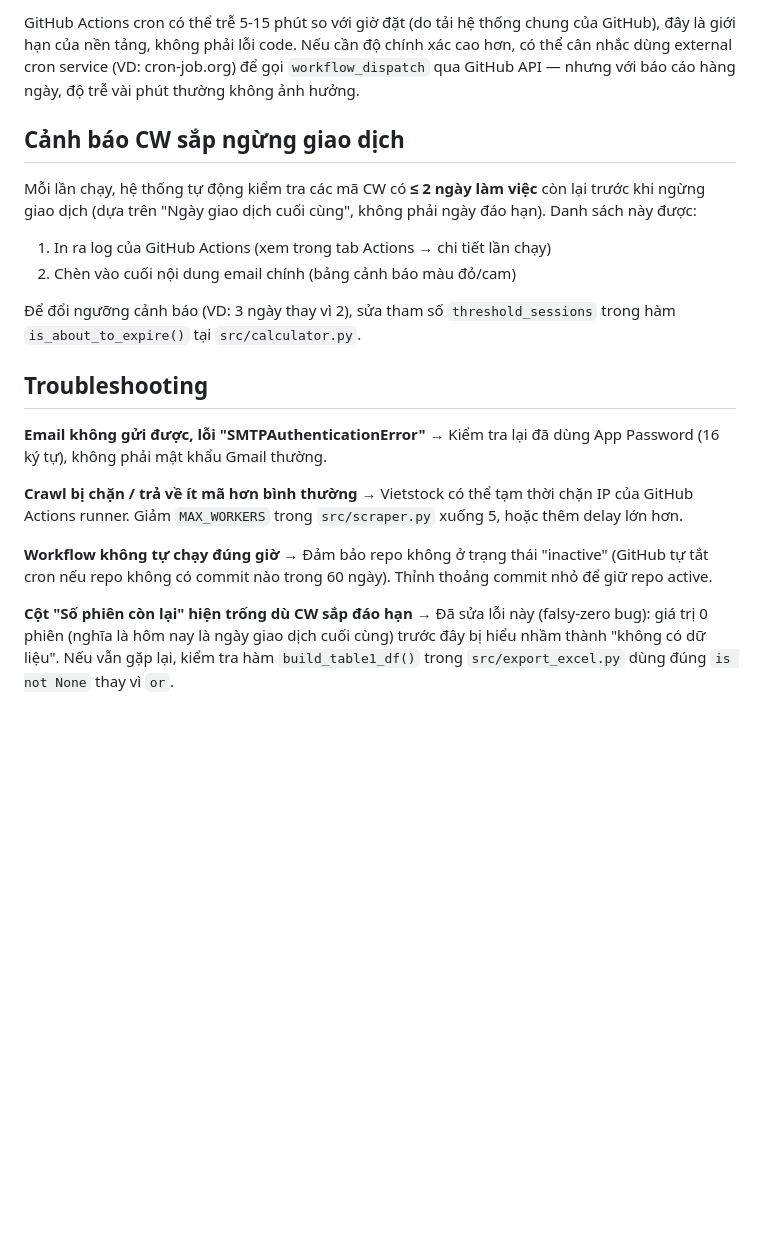
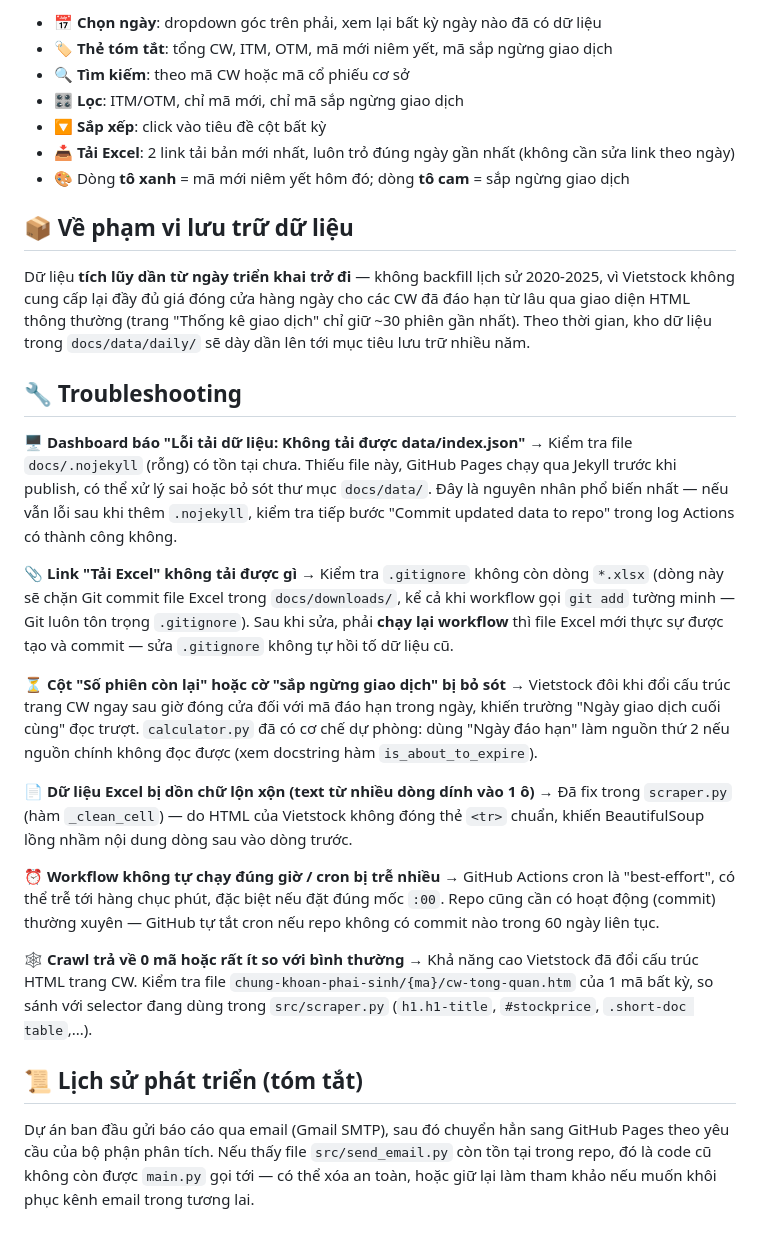
Before and after one commit to FTU-kudo/Vietstock_CW_bot, a Markdown page: README.md, the part around one of its changes. Drawn GitHub-style; blank space fills up the shorter version.

```diff
--- a/README.md
+++ b/README.md
@@ -67,36 +71,37 @@ thêm 4 secrets sau:
 
-GitHub Actions cron có thể trễ 5-15 phút so với giờ đặt (do tải hệ thống chung
-của GitHub), đây là giới hạn của nền tảng, không phải lỗi code. Nếu cần độ chính
-xác cao hơn, có thể cân nhắc dùng external cron service (VD: cron-job.org) để
-gọi `workflow_dispatch` qua GitHub API — nhưng với báo cáo hàng ngày, độ trễ vài
-phút thường không ảnh hưởng.
+- 📅 **Chọn ngày**: dropdown góc trên phải, xem lại bất kỳ ngày nào đã có dữ liệu
+- 🏷️ **Thẻ tóm tắt**: tổng CW, ITM, OTM, mã mới niêm yết, mã sắp ngừng giao dịch
+- 🔍 **Tìm kiếm**: theo mã CW hoặc mã cổ phiếu cơ sở
+- 🎛️ **Lọc**: ITM/OTM, chỉ mã mới, chỉ mã sắp ngừng giao dịch
+- 🔽 **Sắp xếp**: click vào tiêu đề cột bất kỳ
+- 📥 **Tải Excel**: 2 link tải bản mới nhất, luôn trỏ đúng ngày gần nhất (không cần sửa link theo ngày)
+- 🎨 Dòng **tô xanh** = mã mới niêm yết hôm đó; dòng **tô cam** = sắp ngừng giao dịch
 
-## Cảnh báo CW sắp ngừng giao dịch
+## 📦 Về phạm vi lưu trữ dữ liệu
 
-Mỗi lần chạy, hệ thống tự động kiểm tra các mã CW có **≤ 2 ngày làm việc** còn lại
-trước khi ngừng giao dịch (dựa trên "Ngày giao dịch cuối cùng", không phải ngày
-đáo hạn). Danh sách này được:
-1. In ra log của GitHub Actions (xem trong tab Actions → chi tiết lần chạy)
-2. Chèn vào cuối nội dung email chính (bảng cảnh báo màu đỏ/cam)
+Dữ liệu **tích lũy dần từ ngày triển khai trở đi** — không backfill lịch sử 2020-2025, vì Vietstock không cung cấp lại đầy đủ giá đóng cửa hàng ngày cho các CW đã đáo hạn từ lâu qua giao diện HTML thông thường (trang "Thống kê giao dịch" chỉ giữ ~30 phiên gần nhất). Theo thời gian, kho dữ liệu trong `docs/data/daily/` sẽ dày dần lên tới mục tiêu lưu trữ nhiều năm.
 
-Để đổi ngưỡng cảnh báo (VD: 3 ngày thay vì 2), sửa tham số `threshold_sessions`
-trong hàm `is_about_to_expire()` tại `src/calculator.py`.
+## 🔧 Troubleshooting
 
-## Troubleshooting
+**🖥️ Dashboard báo "Lỗi tải dữ liệu: Không tải được data/index.json"**
+→ Kiểm tra file `docs/.nojekyll` (rỗng) có tồn tại chưa. Thiếu file này, GitHub Pages chạy qua Jekyll trước khi publish, có thể xử lý sai hoặc bỏ sót thư mục `docs/data/`.
+Đây là nguyên nhân phổ biến nhất — nếu vẫn lỗi sau khi thêm `.nojekyll`, kiểm tra tiếp bước "Commit updated data to repo" trong log Actions có thành công không.
 
-**Email không gửi được, lỗi "SMTPAuthenticationError"**
-→ Kiểm tra lại đã dùng App Password (16 ký tự), không phải mật khẩu Gmail thường.
+**📎 Link "Tải Excel" không tải được gì**
+→ Kiểm tra `.gitignore` không còn dòng `*.xlsx` (dòng này sẽ chặn Git commit file Excel trong `docs/downloads/`, kể cả khi workflow gọi `git add` tường minh — Git luôn tôn trọng `.gitignore`). Sau khi sửa, phải **chạy lại workflow** thì file Excel mới thực sự được tạo và commit — sửa `.gitignore` không tự hồi tố dữ liệu cũ.
 
-**Crawl bị chặn / trả về ít mã hơn bình thường**
-→ Vietstock có thể tạm thời chặn IP của GitHub Actions runner. Giảm `MAX_WORKERS`
-trong `src/scraper.py` xuống 5, hoặc thêm delay lớn hơn.
+**⏳  Cột "Số phiên còn lại" hoặc cờ "sắp ngừng giao dịch" bị bỏ sót**
+→ Vietstock đôi khi đổi cấu trúc trang CW ngay sau giờ đóng cửa đối với mã đáo hạn trong ngày, khiến trường "Ngày giao dịch cuối cùng" đọc trượt. `calculator.py` đã có cơ chế dự phòng: dùng "Ngày đáo hạn" làm nguồn thứ 2 nếu nguồn chính không đọc được (xem docstring hàm `is_about_to_expire`).
 
-**Workflow không tự chạy đúng giờ**
-→ Đảm bảo repo không ở trạng thái "inactive" (GitHub tự tắt cron nếu repo không
-có commit nào trong 60 ngày). Thỉnh thoảng commit nhỏ để giữ repo active.
+**📄 Dữ liệu Excel bị dồn chữ lộn xộn (text từ nhiều dòng dính vào 1 ô)**
+→ Đã fix trong `scraper.py` (hàm `_clean_cell`) — do HTML của Vietstock không đóng thẻ `<tr>` chuẩn, khiến BeautifulSoup lồng nhầm nội dung dòng sau vào dòng trước.
 
-**Cột "Số phiên còn lại" hiện trống dù CW sắp đáo hạn**
-→ Đã sửa lỗi này (falsy-zero bug): giá trị 0 phiên (nghĩa là hôm nay là ngày
-giao dịch cuối cùng) trước đây bị hiểu nhầm thành "không có dữ liệu". Nếu vẫn
-gặp lại, kiểm tra hàm `build_table1_df()` trong `src/export_excel.py` dùng
-đúng `is not None` thay vì `or`.
+**⏰ Workflow không tự chạy đúng giờ / cron bị trễ nhiều**
+→ GitHub Actions cron là "best-effort", có thể trễ tới hàng chục phút, đặc biệt nếu đặt đúng mốc `:00`. Repo cũng cần có hoạt động (commit) thường xuyên — GitHub tự tắt cron nếu repo không có commit nào trong 60 ngày liên tục.
+
+**🕸️ Crawl trả về 0 mã hoặc rất ít so với bình thường**
+→ Khả năng cao Vietstock đã đổi cấu trúc HTML trang CW. Kiểm tra file `chung-khoan-phai-sinh/{ma}/cw-tong-quan.htm` của 1 mã bất kỳ, so sánh với selector đang dùng trong `src/scraper.py` (`h1.h1-title`, `#stockprice`, `.short-doc table`,...).
+
+## 📜 Lịch sử phát triển (tóm tắt)
+
+Dự án ban đầu gửi báo cáo qua email (Gmail SMTP), sau đó chuyển hẳn sang GitHub Pages theo yêu cầu của bộ phận phân tích. Nếu thấy file `src/send_email.py` còn tồn tại trong repo, đó là code cũ không còn được `main.py` gọi tới — có thể xóa an toàn, hoặc giữ lại làm tham khảo nếu muốn khôi phục kênh email trong tương lai.
```
Also changed, not shown: other parts of README.md (+43 -39 lines).
